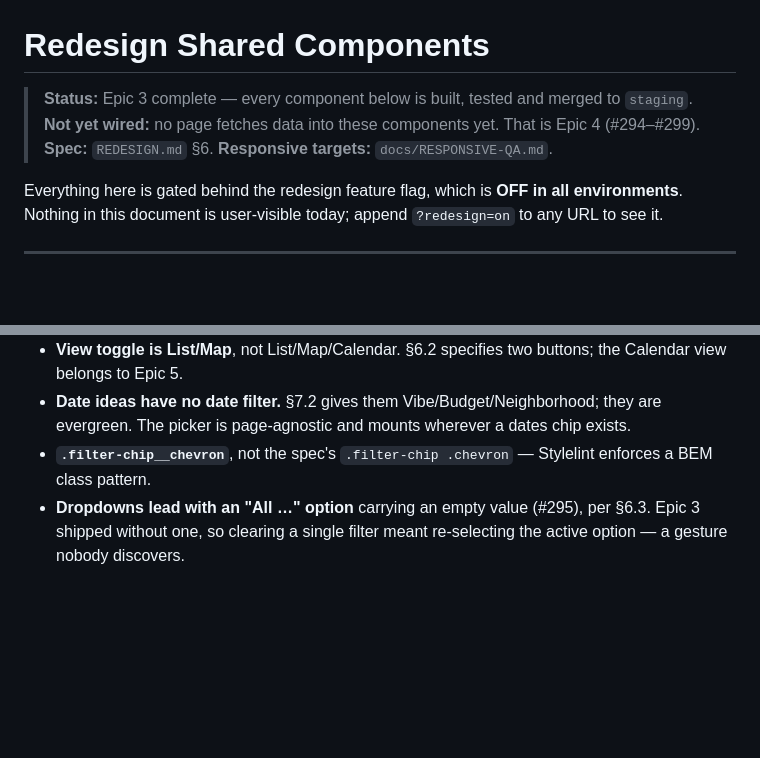
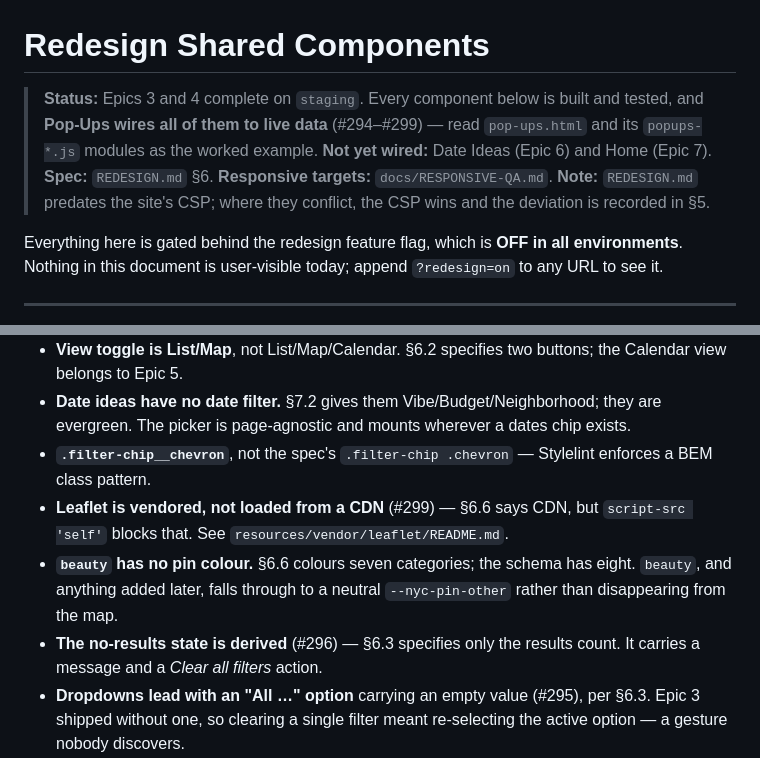
Before and after one commit to anewbegin95/project-pizza, a Markdown page: docs/redesign-components.md, 2 parts joined by grey strips. GitHub-like rendering; blank space fills up the shorter version.

```diff
--- a/docs/redesign-components.md
+++ b/docs/redesign-components.md
@@ -1,8 +1,12 @@
 # Redesign Shared Components
 
-> **Status:** Epic 3 complete — every component below is built, tested and merged to `staging`.
-> **Not yet wired:** no page fetches data into these components yet. That is Epic 4 (#294–#299).
+> **Status:** Epics 3 and 4 complete on `staging`. Every component below is
+> built and tested, and **Pop-Ups wires all of them to live data** (#294–#299) —
+> read `pop-ups.html` and its `popups-*.js` modules as the worked example.
+> **Not yet wired:** Date Ideas (Epic 6) and Home (Epic 7).
 > **Spec:** `REDESIGN.md` §6. **Responsive targets:** `docs/RESPONSIVE-QA.md`.
+> **Note:** `REDESIGN.md` predates the site's CSP; where they conflict, the CSP
+> wins and the deviation is recorded in §5.
 
 Everything here is gated behind the redesign feature flag, which is **OFF in all
 environments**. Nothing in this document is user-visible today; append
@@ -166,6 +170,13 @@ Recorded so they are not re-litigated:
   chip exists.
 - **`.filter-chip__chevron`**, not the spec's `.filter-chip .chevron` — Stylelint
   enforces a BEM class pattern.
+- **Leaflet is vendored, not loaded from a CDN** (#299) — §6.6 says CDN, but
+  `script-src 'self'` blocks that. See `resources/vendor/leaflet/README.md`.
+- **`beauty` has no pin colour.** §6.6 colours seven categories; the schema has
+  eight. `beauty`, and anything added later, falls through to a neutral
+  `--nyc-pin-other` rather than disappearing from the map.
+- **The no-results state is derived** (#296) — §6.3 specifies only the results
+  count. It carries a message and a *Clear all filters* action.
 - **Dropdowns lead with an "All …" option** carrying an empty value (#295),
   per §6.3. Epic 3 shipped without one, so clearing a single filter meant
   re-selecting the active option — a gesture nobody discovers.
```
Also changed, not shown: CLAUDE.md (+18 -5 lines).
